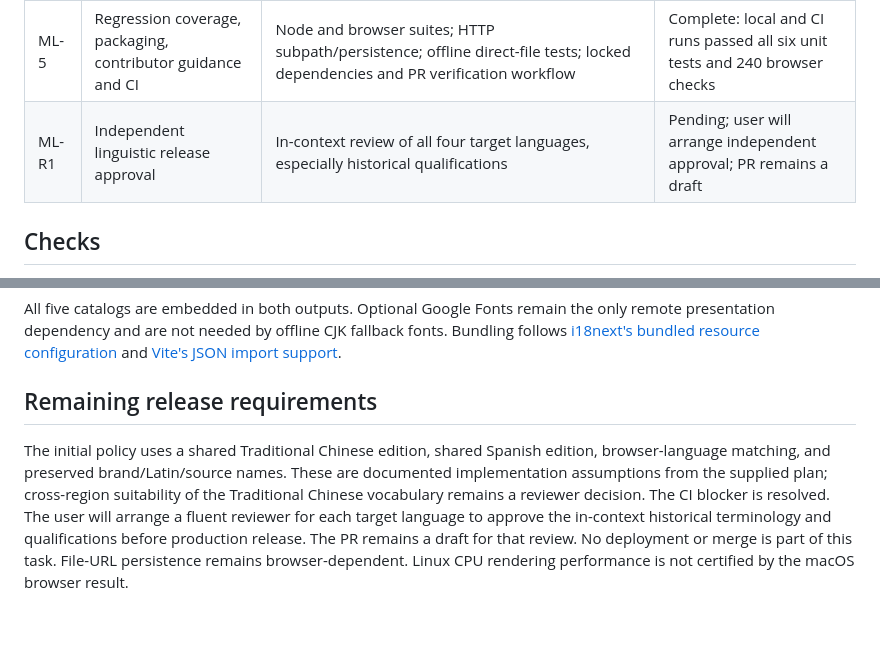
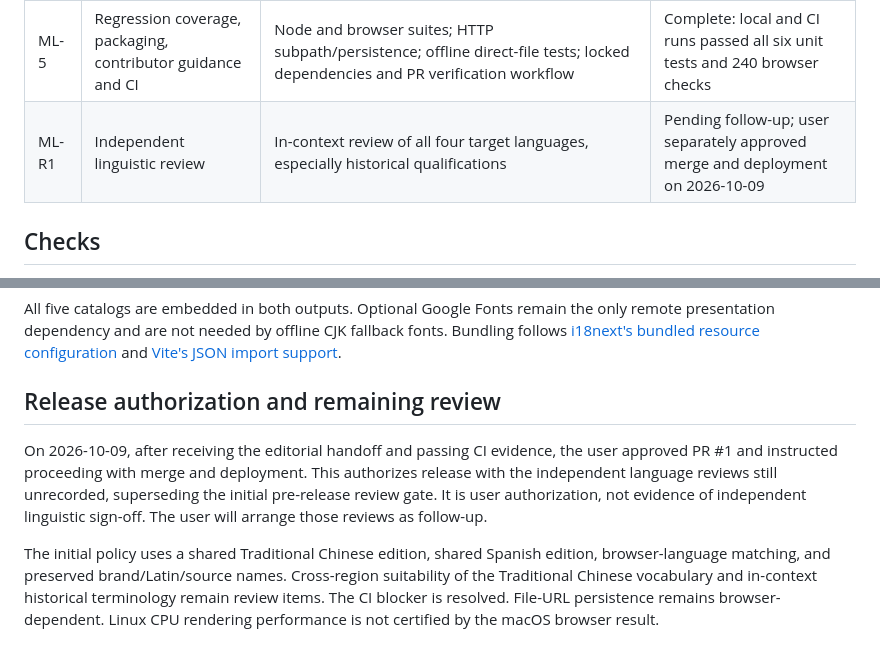
Before and after one commit to Quentinbest/roman-colosseum, a Markdown page: docs/localization-verification.md, 2 parts joined by grey strips. Drawn GitHub-style; blank space fills up the shorter version.

Commit message:
Record user approval to release multilingual support

```diff
--- a/docs/localization-verification.md
+++ b/docs/localization-verification.md
@@ -15,7 +15,7 @@ The implementation follows `docs/multilingual-implementation-plan.md` from the o
 | ML-3 | Complete UI/state integration | HTML bindings, early loading/error localization, notification keys, open feature tracking, cached measurements; browser state comparisons across five locales and both eras | Complete |
 | ML-4 | Four translated catalogs and responsive presentation | Individually authored catalogs; system CJK font stacks; screenshots at 320/390 px; breakpoint, pseudolocalization and 200% zoom checks | Complete |
 | ML-5 | Regression coverage, packaging, contributor guidance and CI | Node and browser suites; HTTP subpath/persistence; offline direct-file tests; locked dependencies and PR verification workflow | Complete: local and CI runs passed all six unit tests and 240 browser checks |
-| ML-R1 | Independent linguistic release approval | In-context review of all four target languages, especially historical qualifications | Pending; user will arrange independent approval; PR remains a draft |
+| ML-R1 | Independent linguistic review | In-context review of all four target languages, especially historical qualifications | Pending follow-up; user separately approved merge and deployment on 2026-10-09 |
 
 ## Checks
 
@@ -85,6 +85,8 @@ Three initial gap-closure passes covered (1) responsive layout, (2) safe locale
 
 All five catalogs are embedded in both outputs. Optional Google Fonts remain the only remote presentation dependency and are not needed by offline CJK fallback fonts. Bundling follows [i18next's bundled resource configuration](https://www.i18next.com/overview/configuration-options) and [Vite's JSON import support](https://vite.dev/guide/features#json).
 
-## Remaining release requirements
+## Release authorization and remaining review
 
-The initial policy uses a shared Traditional Chinese edition, shared Spanish edition, browser-language matching, and preserved brand/Latin/source names. These are documented implementation assumptions from the supplied plan; cross-region suitability of the Traditional Chinese vocabulary remains a reviewer decision. The CI blocker is resolved. The user will arrange a fluent reviewer for each target language to approve the in-context historical terminology and qualifications before production release. The PR remains a draft for that review. No deployment or merge is part of this task. File-URL persistence remains browser-dependent. Linux CPU rendering performance is not certified by the macOS browser result.
+On 2026-10-09, after receiving the editorial handoff and passing CI evidence, the user approved PR #1 and instructed proceeding with merge and deployment. This authorizes release with the independent language reviews still unrecorded, superseding the initial pre-release review gate. It is user authorization, not evidence of independent linguistic sign-off. The user will arrange those reviews as follow-up.
+
+The initial policy uses a shared Traditional Chinese edition, shared Spanish edition, browser-language matching, and preserved brand/Latin/source names. Cross-region suitability of the Traditional Chinese vocabulary and in-context historical terminology remain review items. The CI blocker is resolved. File-URL persistence remains browser-dependent. Linux CPU rendering performance is not certified by the macOS browser result.
```
Also changed, not shown: docs/localization.md (+1 -1 lines).
